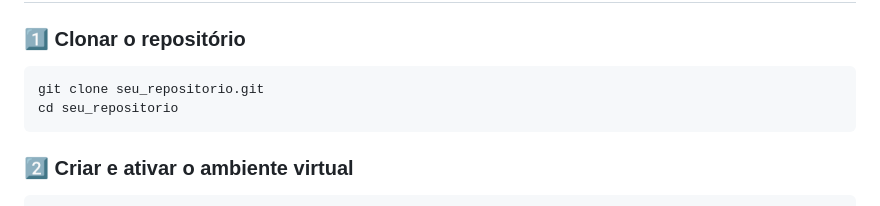
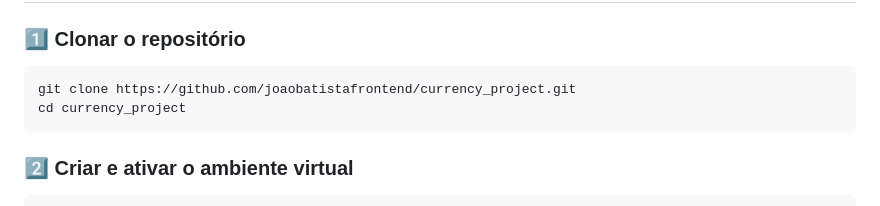
Before and after one commit to joaobatistafrontend/currency_project, a Markdown page: currency_api_readme.md, the part around the change. GitHub-like rendering.

Commit message:
corecao_git

```diff
--- a/currency_api_readme.md
+++ b/currency_api_readme.md
@@ -23,8 +23,8 @@ web ou API.
 
 ### 1️⃣ Clonar o repositório
 
-    git clone seu_repositorio.git
-    cd seu_repositorio
+    git clone https://github.com/joaobatistafrontend/currency_project.git
+    cd currency_project
 
 ### 2️⃣ Criar e ativar o ambiente virtual
 
```
